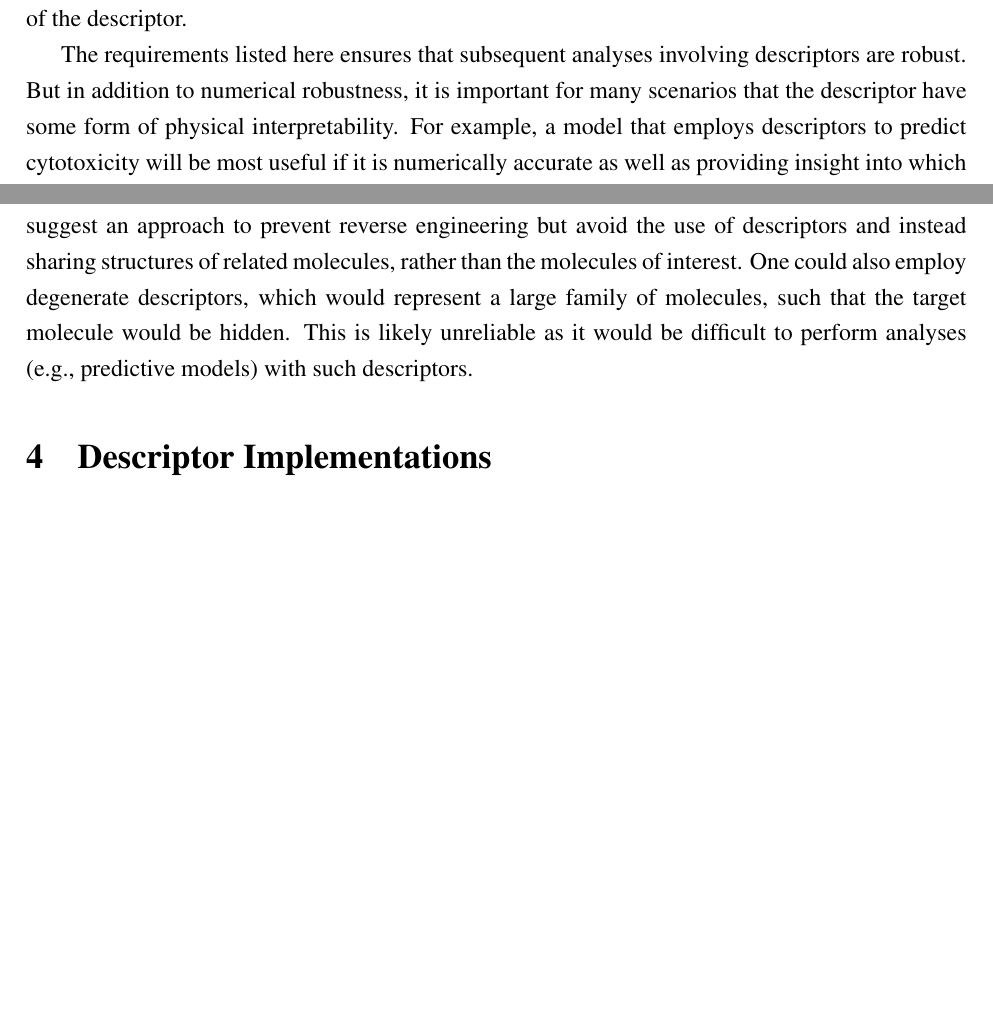
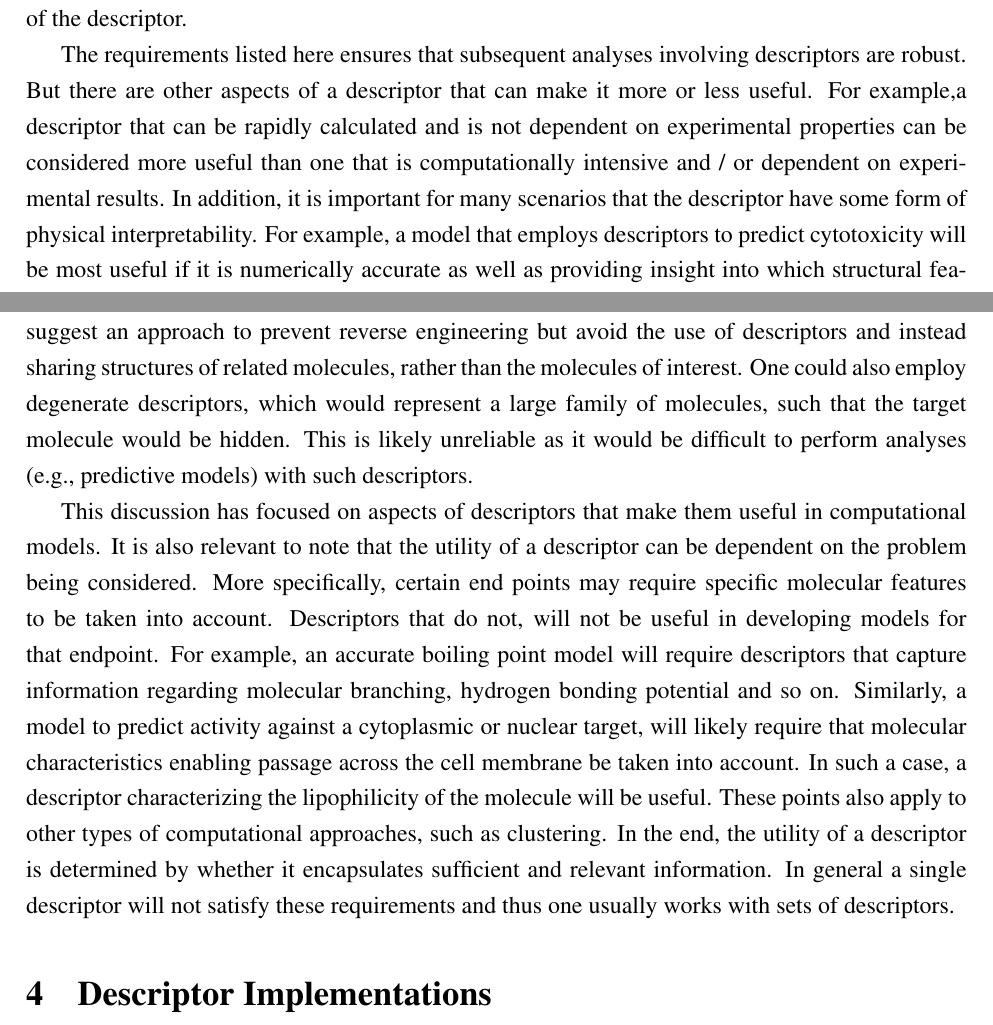
Before and after one commit to rajarshi/oss-desc, a LaTeX paper (paper.tex): two parts of pages 7 and 8 of 19, joined at a grey line, cut so that both start at the same text, the shorter picture padded with empty space. Compiled offline with pdfLaTeX.

Commit message:
final set of edits

```diff
--- a/paper.tex
+++ b/paper.tex
@@ -369,25 +369,29 @@ descriptors can be used to predict bond properties.
 \section{What is a Useful Descriptor?}
 \label{sec:what-usef-descr}
 
-Given that we can generate thousands of descriptors,  it is critical to ask, what
-makes a descriptor useful? Fundamentally, a descriptor must correlate
-structural features with some physicochemical property and show
-minimal correlation with other descriptors. In addition, a generally
-useful descriptor will be applicable to a broad class of
+Given that we can generate thousands of descriptors, it is critical to
+ask, what makes a descriptor useful? Fundamentally, a descriptor must
+correlate structural features with some physicochemical property and
+show minimal correlation with other descriptors. In addition, a
+generally useful descriptor will be applicable to a broad class of
 molecules. Furthermore, a descriptor should show minimal
 degeneracy. That is, the descriptor should generate different values
 for structurally different molecules, even if the structural
 differences are small. An example is the case of stereochemistry. Most
-constitutional and topological descriptors that are not designed to take this into account will
-generate the same numerical values for all the stereoisomers of a
-given chiral molecule. We would consider such a descriptor to be
-degenerate. In addition to degeneracy, a descriptor should be
-continuous, in the sense, that small structural changes should lead to
-small changes in the value of the descriptor.
+constitutional and topological descriptors that are not designed to
+take this into account will generate the same numerical values for all
+the stereoisomers of a given chiral molecule. We would consider such a
+descriptor to be degenerate. In addition to degeneracy, a descriptor
+should be continuous, in the sense, that small structural changes
+should lead to small changes in the value of the descriptor.
 
 The requirements listed here ensures that subsequent analyses
-involving descriptors are robust. But in addition to numerical
-robustness, it is important for many scenarios that the descriptor
+involving descriptors are robust. But there are other aspects of a
+descriptor that can make it more or less useful. For example,a
+descriptor that can be rapidly calculated and is not dependent on
+experimental properties can be considered more useful than one that is
+computationally intensive and / or dependent on experimental
+results. In addition, it is important for many scenarios that the descriptor
 have some form of physical interpretability.  For example, a model
 that employs descriptors to predict cytotoxicity will be most useful if
 it is numerically accurate as well as providing insight into which
@@ -419,6 +423,25 @@ which would represent a large family of molecules, such that the
 target molecule would be hidden. This is likely unreliable as it would
 be difficult to perform analyses (e.g., predictive models) with such
 descriptors.
+
+This discussion has focused on aspects of descriptors that make them
+useful in computational models. It is also relevant to note that the
+utility of a descriptor can be dependent on the problem being
+considered. More specifically, certain end points may require specific
+molecular features to be taken into account. Descriptors that do not,
+will not be useful in developing models for that endpoint. For
+example, an accurate boiling point model will require descriptors that
+capture information regarding molecular branching, hydrogen bonding
+potential and so on. Similarly, a model to predict activity against a
+cytoplasmic or nuclear target, will likely require that molecular
+characteristics enabling passage across the cell membrane be taken
+into account. In such a case, a descriptor characterizing the
+lipophilicity of the molecule will be useful. These points also apply
+to other types of computational approaches, such as clustering. In the
+end, the utility of a descriptor is determined by whether it encapsulates
+sufficient and relevant information. In general a single descriptor
+will not satisfy these requirements and thus one usually works with
+sets of descriptors.
 
 \section{Descriptor Implementations}
 \label{sec:descr-impl}
```
Also changed, not shown: reviews.txt (+5 -1 lines), paper.tex (5 more changed lines).
